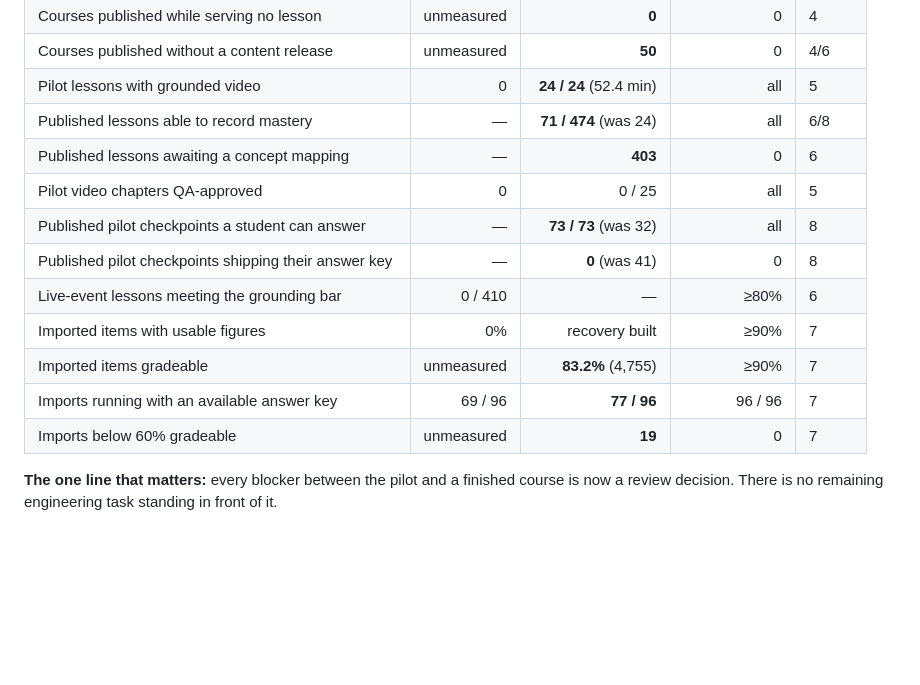
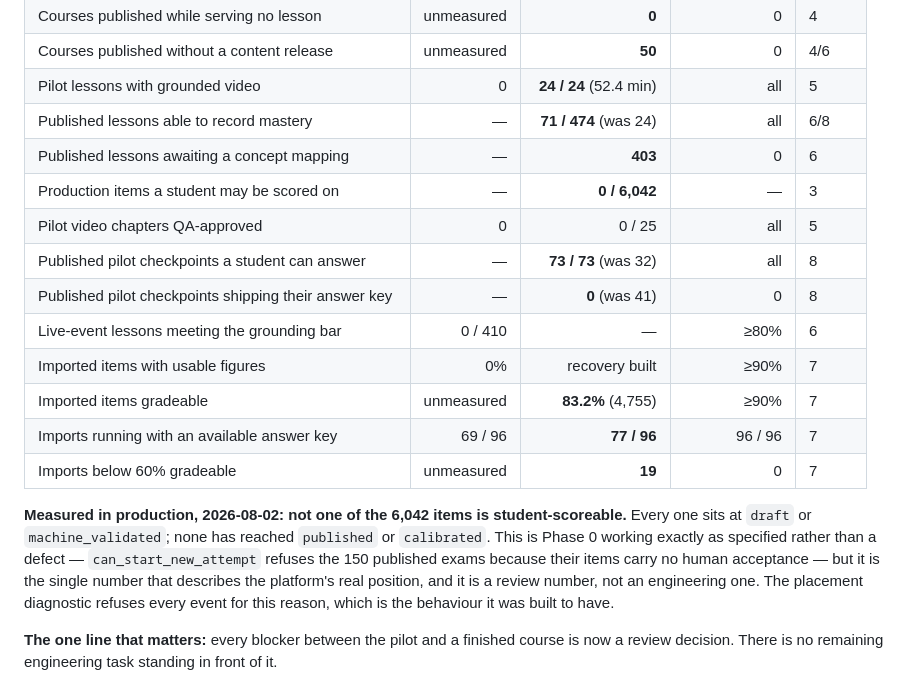
Before and after one commit to jiangyurong609/science-olympiad, a Markdown page: docs/MASTER_PLAN.md, the part around the change. GitHub-like rendering; blank space fills up the shorter version.

Commit message:
MASTER_PLAN: record that no production item is student-scoreable
Measured, not assumed: all 6,042 production items sit at draft or
machine_validated; none has reached published or calibrated. Phase 0 working as
specified rather than a defect — can_start_new_attempt refuses the 150
published exams because their items carry no human acceptance — but it is the
single number that describes the platform's real position, and it is a review
number. The placement diagnostic refuses every event for exactly this reason,
which is the behaviour it was built to have.

Co-Authored-By: Claude Opus 5 <noreply@anthropic.com>

```diff
--- a/docs/MASTER_PLAN.md
+++ b/docs/MASTER_PLAN.md
@@ -418,6 +418,7 @@ Record the decision and its rationale here when made.
 | Pilot lessons with grounded video | 0 | **24 / 24** (52.4 min) | all | 5 |
 | Published lessons able to record mastery | — | **71 / 474** (was 24) | all | 6/8 |
 | Published lessons awaiting a concept mapping | — | **403** | 0 | 6 |
+| Production items a student may be scored on | — | **0 / 6,042** | — | 3 |
 | Pilot video chapters QA-approved | 0 | 0 / 25 | all | 5 |
 | Published pilot checkpoints a student can answer | — | **73 / 73** (was 32) | all | 8 |
 | Published pilot checkpoints shipping their answer key | — | **0** (was 41) | 0 | 8 |
@@ -426,6 +427,14 @@ Record the decision and its rationale here when made.
 | Imported items gradeable | unmeasured | **83.2%** (4,755) | ≥90% | 7 |
 | Imports running with an available answer key | 69 / 96 | **77 / 96** | 96 / 96 | 7 |
 | Imports below 60% gradeable | unmeasured | **19** | 0 | 7 |
+
+**Measured in production, 2026-08-02: not one of the 6,042 items is student-scoreable.** Every
+one sits at `draft` or `machine_validated`; none has reached `published` or `calibrated`. This
+is Phase 0 working exactly as specified rather than a defect — `can_start_new_attempt` refuses
+the 150 published exams because their items carry no human acceptance — but it is the single
+number that describes the platform's real position, and it is a review number, not an
+engineering one. The placement diagnostic refuses every event for this reason, which is the
+behaviour it was built to have.
 
 **The one line that matters:** every blocker between the pilot and a finished course is now a
 review decision. There is no remaining engineering task standing in front of it.
```
